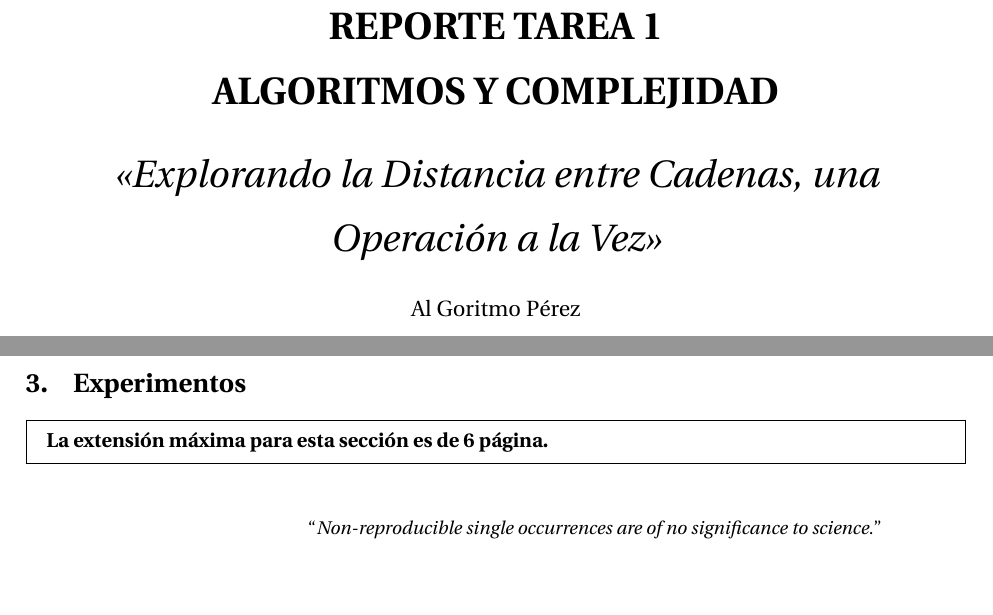
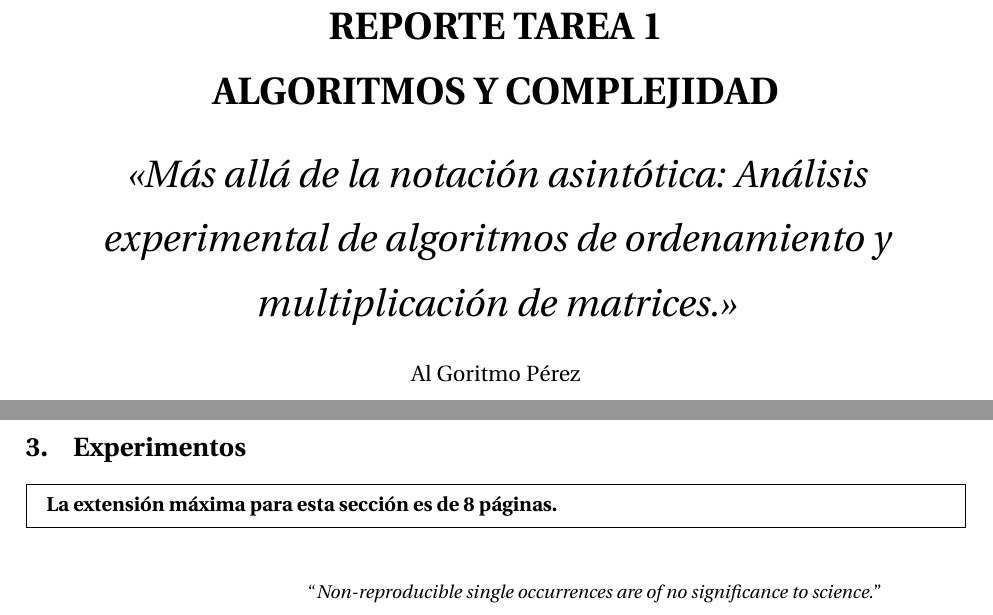
Before and after one commit to xReNatS/Algoritmos-y-complejidad-2025, a LaTeX paper (report/report.tex, which reads report/sections/experiment_intro.tex): two parts of pages 1 and 4 of 9, joined at a grey line, cut so that both start at the same text, the shorter picture padded with empty space. Compiled offline with pdfLaTeX.

Commit message:
Updates report content and section limits
Revises report title to reflect a new focus on algorithm analysis.
Increases page limits for experimental introduction and results sections.
Updates binary PDF to align with the revised content.

```diff
--- a/report/report.tex
+++ b/report/report.tex
@@ -25,7 +25,7 @@
 \title{
   \huge
   \textbf{REPORTE TAREA \tnum~ \\ ALGORITMOS Y COMPLEJIDAD} \\[1ex]
-  \emph{\textquote{Explorando la Distancia entre Cadenas, una Operación a la Vez}}
+  \emph{\textquote{Más allá de la notación asintótica: Análisis experimental de algoritmos de ordenamiento y multiplicación de matrices.}}
   }
 
 
--- a/report/sections/experiment_intro.tex
+++ b/report/sections/experiment_intro.tex
@@ -1,5 +1,5 @@
 \begin{mdframed}
-    \textbf{La extensión máxima para esta sección es de 6 página.}
+    \textbf{La extensión máxima para esta sección es de 8 páginas.}
 \end{mdframed}
 
 
```
Also changed, not shown: report/sections/experiment_results.tex (+1 -1 lines), report/report.pdf.
